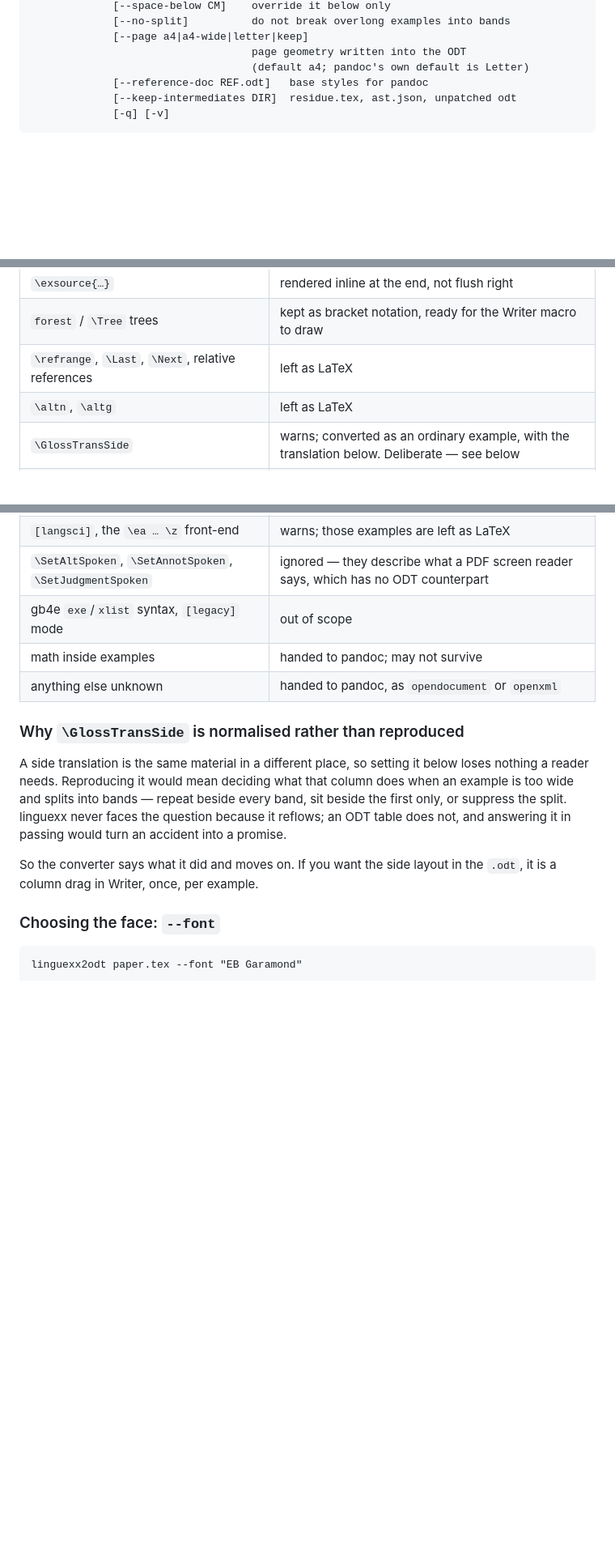
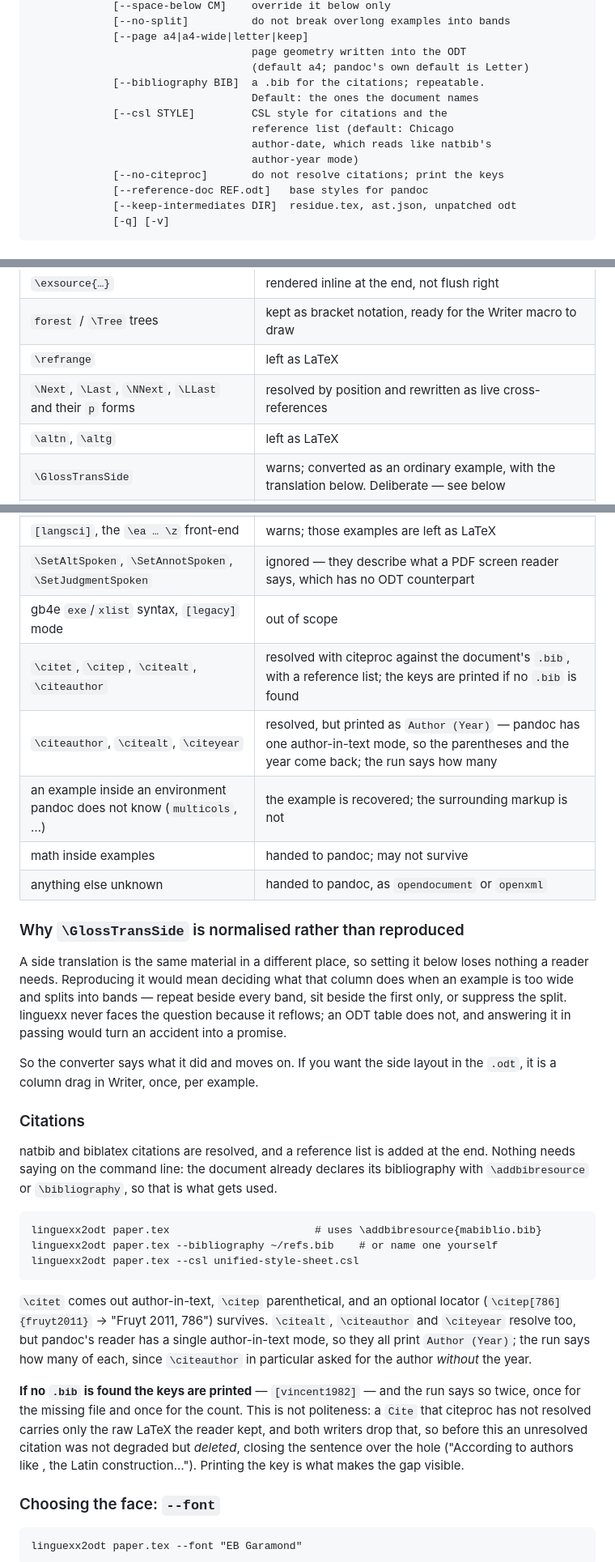
Before and after one commit to ghschaden/pandoc-linguexx, a Markdown page: README.md, 3 parts joined by grey strips. Shown at 81% size. Drawn GitHub-style; blank space fills up the shorter version.

````diff
--- a/README.md
+++ b/README.md
@@ -149,6 +149,13 @@ linguexx2odt input.tex [-o out.odt]
              [--page a4|a4-wide|letter|keep]
                                    page geometry written into the ODT
                                    (default a4; pandoc's own default is Letter)
+             [--bibliography BIB]  a .bib for the citations; repeatable.
+                                   Default: the ones the document names
+             [--csl STYLE]         CSL style for citations and the
+                                   reference list (default: Chicago
+                                   author-date, which reads like natbib's
+                                   author-year mode)
+             [--no-citeproc]       do not resolve citations; print the keys
              [--reference-doc REF.odt]   base styles for pandoc
              [--keep-intermediates DIR]  residue.tex, ast.json, unpatched odt
              [-q] [-v]
@@ -231,7 +238,8 @@ Unless a row says otherwise, this is true of both targets.
 | `\ex.[(4′)]` custom labels | printed literally; the counter is not stepped |
 | `\exsource{…}` | rendered inline at the end, not flush right |
 | `forest` / `\Tree` trees | kept as bracket notation, ready for the Writer macro to draw |
-| `\refrange`, `\Last`, `\Next`, relative references | left as LaTeX |
+| `\refrange` | left as LaTeX |
+| `\Next`, `\Last`, `\NNext`, `\LLast` and their `p` forms | resolved by position and rewritten as live cross-references |
 | `\altn`, `\altg` | left as LaTeX |
 | `\GlossTransSide` | warns; converted as an ordinary example, with the translation below. Deliberate — see below |
 | `[phantomalign]`, `\GlossPhantomAlign` | warns; judgment marks get their own column instead of a gutter |
@@ -239,6 +247,9 @@ Unless a row says otherwise, this is true of both targets.
 | `[langsci]`, the `\ea … \z` front-end | warns; those examples are left as LaTeX |
 | `\SetAltSpoken`, `\SetAnnotSpoken`, `\SetJudgmentSpoken` | ignored — they describe what a PDF screen reader says, which has no ODT counterpart |
 | gb4e `exe`/`xlist` syntax, `[legacy]` mode | out of scope |
+| `\citet`, `\citep`, `\citealt`, `\citeauthor` | resolved with citeproc against the document's `.bib`, with a reference list; the keys are printed if no `.bib` is found |
+| `\citeauthor`, `\citealt`, `\citeyear` | resolved, but printed as `Author (Year)` — pandoc has one author-in-text mode, so the parentheses and the year come back; the run says how many |
+| an example inside an environment pandoc does not know (`multicols`, …) | the example is recovered; the surrounding markup is not |
 | math inside examples | handed to pandoc; may not survive |
 | anything else unknown | handed to pandoc, as `opendocument` or `openxml` |
 
@@ -253,6 +264,34 @@ answering it in passing would turn an accident into a promise.
 
 So the converter says what it did and moves on. If you want the side layout
 in the `.odt`, it is a column drag in Writer, once, per example.
+
+### Citations
+
+natbib and biblatex citations are resolved, and a reference list is added at
+the end. Nothing needs saying on the command line: the document already
+declares its bibliography with `\addbibresource` or `\bibliography`, so that
+is what gets used.
+
+```
+linguexx2odt paper.tex                       # uses \addbibresource{mabiblio.bib}
+linguexx2odt paper.tex --bibliography ~/refs.bib    # or name one yourself
+linguexx2odt paper.tex --csl unified-style-sheet.csl
+```
+
+`\citet` comes out author-in-text, `\citep` parenthetical, and an optional
+locator (`\citep[786]{fruyt2011}` → "Fruyt 2011, 786") survives. `\citealt`,
+`\citeauthor` and `\citeyear` resolve too, but pandoc's reader has a single
+author-in-text mode, so they all print `Author (Year)`; the run says how many
+of each, since `\citeauthor` in particular asked for the author *without* the
+year.
+
+**If no `.bib` is found the keys are printed** — `[vincent1982]` — and the run
+says so twice, once for the missing file and once for the count. This is not
+politeness: a `Cite` that citeproc has not resolved carries only the raw LaTeX
+the reader kept, and both writers drop that, so before this an unresolved
+citation was not degraded but *deleted*, closing the sentence over the hole
+("According to authors like , the Latin construction…"). Printing the key is
+what makes the gap visible.
 
 ### Choosing the face: `--font`
 
````
Also changed, not shown: CLAUDE.md (+20 -0 lines), docs/guide-fr.md (+5 -1 lines).
